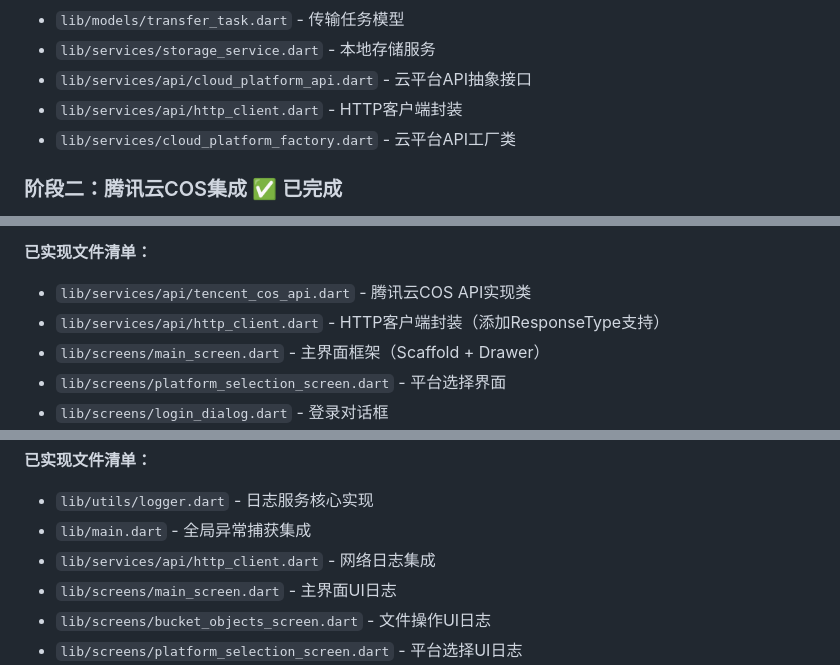
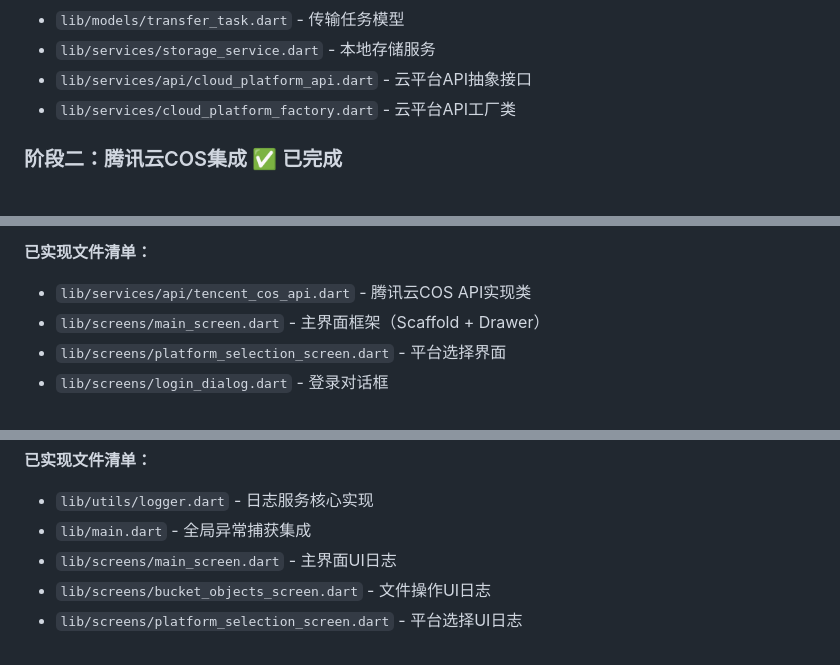
Before and after one commit to walkingon/KyrieCloudHub, a Markdown page: 系统设计.md, 3 parts joined by grey strips. Drawn GitHub-style.

Commit message:
编辑文档

```diff
--- a/系统设计.md
+++ b/系统设计.md
@@ -153,7 +153,6 @@ KyrieCloudHub是一款使用Flutter技术开发的，跨平台（Windows、Andro
 - `lib/models/transfer_task.dart` - 传输任务模型
 - `lib/services/storage_service.dart` - 本地存储服务
 - `lib/services/api/cloud_platform_api.dart` - 云平台API抽象接口
-- `lib/services/api/http_client.dart` - HTTP客户端封装
 - `lib/services/cloud_platform_factory.dart` - 云平台API工厂类
 
 
@@ -186,7 +185,6 @@ KyrieCloudHub是一款使用Flutter技术开发的，跨平台（Windows、Andro
 
 **已实现文件清单：**
 - `lib/services/api/tencent_cos_api.dart` - 腾讯云COS API实现类
-- `lib/services/api/http_client.dart` - HTTP客户端封装（添加ResponseType支持）
 - `lib/screens/main_screen.dart` - 主界面框架（Scaffold + Drawer）
 - `lib/screens/platform_selection_screen.dart` - 平台选择界面
 - `lib/screens/login_dialog.dart` - 登录对话框
@@ -221,7 +219,6 @@ KyrieCloudHub是一款使用Flutter技术开发的，跨平台（Windows、Andro
 **已实现文件清单：**
 - `lib/utils/logger.dart` - 日志服务核心实现
 - `lib/main.dart` - 全局异常捕获集成
-- `lib/services/api/http_client.dart` - 网络日志集成
 - `lib/screens/main_screen.dart` - 主界面UI日志
 - `lib/screens/bucket_objects_screen.dart` - 文件操作UI日志
 - `lib/screens/platform_selection_screen.dart` - 平台选择UI日志
```
